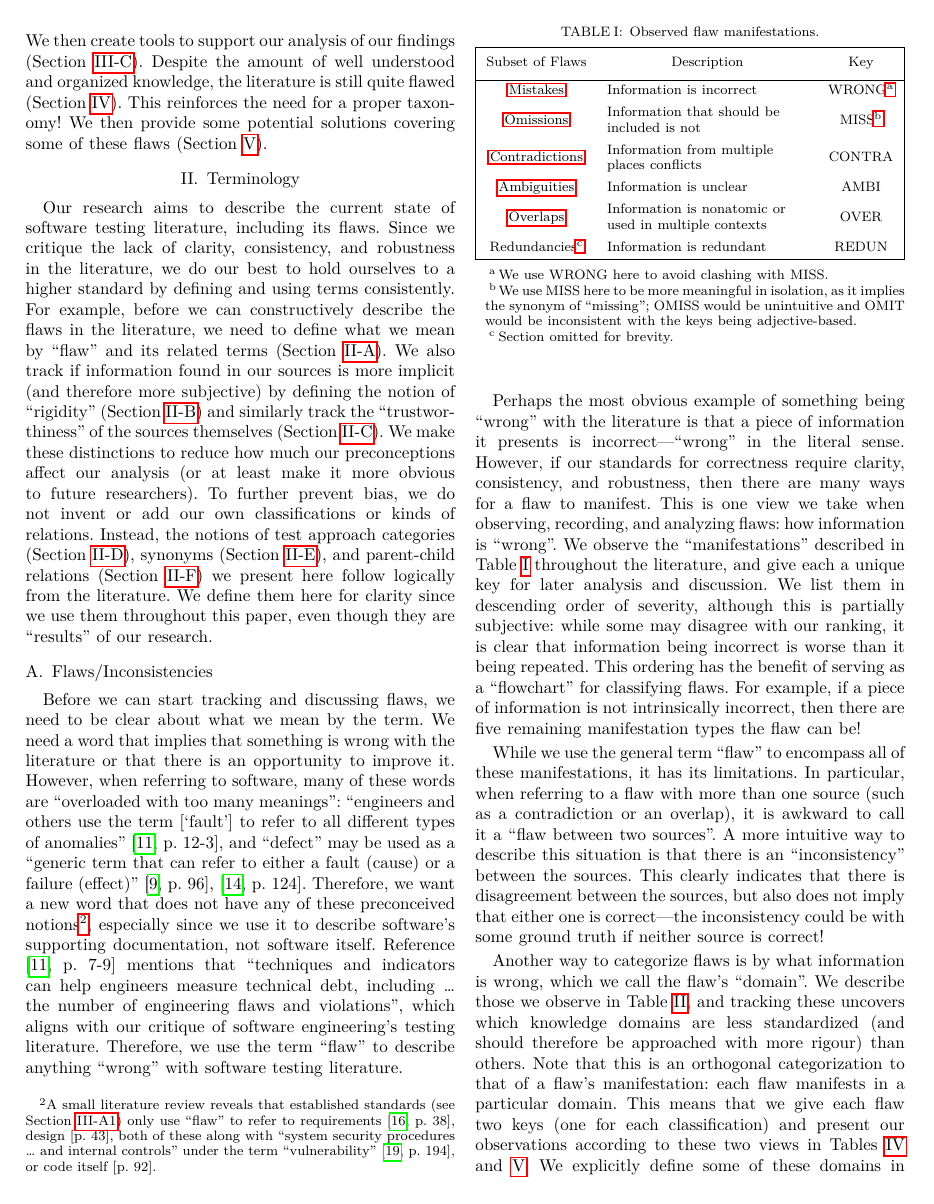
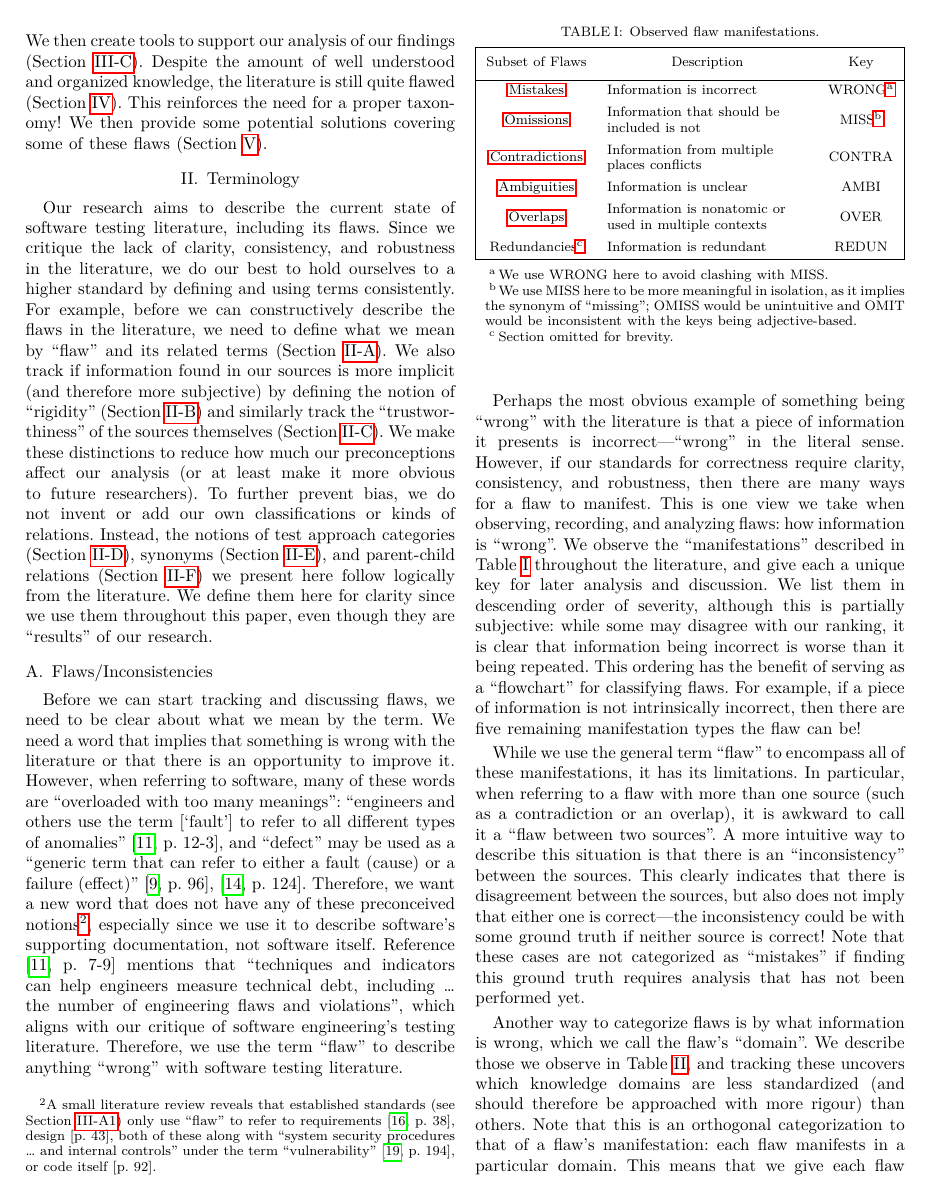
Before and after one commit to samm82/TestingTesting, a LaTeX paper (paper.tex, which reads assets.tex, assets/tables/flawMnfstDefs.tex, chapters/02_terminology.tex): page 3 of 24. The pictures show the PDF file paper.pdf that the author committed with the source.

Commit message:
Firm up definitions/distinctions between manifestations; #140
Since the blurbs given in the Flaws section are so small, I've left them as is
Rename files/labels to reflect our use of 'manifestation'; #155

```diff
--- a/assets.tex
+++ b/assets.tex
@@ -168,7 +168,7 @@
 \newcommand{\otherCatsTable}{\input{assets/tables/otherCats}}
 \newcommand{\otherCategorizationsTable}{\input{assets/tables/otherCategorizations}}
 
-\newcommand{\sntxFlawsTable}{\input{assets/tables/sntxFlaws}}
+\newcommand{\flawMnfstsTable}{\input{assets/tables/flawMnfsts}}
 \newcommand{\smntcFlawsTable}{\input{assets/tables/smntcFlaws}}
 
 \newcommand{\testReqsTable}{\input{assets/tables/testReqs}}
--- a/assets/tables/sntxFlawKinds.tex
+++ b/assets/tables/flawMnfstDefs.tex
@@ -10,7 +10,7 @@
         % HACK: paper footnote not linking properly
         note{\redunsNoteHelper{c}} = {\redunsNoteHelper{\redunsNote}},
         caption = {Observed flaw manifestations.},
-        label = {tab:sntxFlawKinds}
+        label = {tab:flawMnfstDefs}
         ]{
         colspec={|Q[c,m]X[l,m]Q[c,m]|},
         column{3} = {font=\ttfamily}, row{1} = {font=\normalfont},
--- a/chapters/02_terminology.tex
+++ b/chapters/02_terminology.tex
@@ -49,7 +49,7 @@ in the literal sense. However, if our standards for correctness require
 clarity, consistency, and robustness, then there are many ways for a flaw to
 manifest. This is one view we take when observing, recording, and analyzing
 flaws: \emph{how}\thesisissueref{155} information is ``wrong''. We observe the
-``manifestations'' described in \Cref{tab:sntxFlawKinds} throughout the
+``manifestations'' described in \Cref{tab:flawMnfstDefs} throughout the
 literature, and give each a unique key for later analysis and discussion. We
 list them in descending order of severity, although this is partially
 subjective: while some may disagree with our ranking, it is clear that
@@ -58,7 +58,7 @@ the benefit of serving as a ``flowchart'' for classifying flaws. For example,
 if a piece of information is not intrinsically incorrect, then there are five
 remaining manifestation types the flaw can be!
 
-\input{assets/tables/sntxFlawKinds}
+\input{assets/tables/flawMnfstDefs}
 
 \latertodo{Update references to flaw sections once their format is locked down;
     see \thesisissuerefhelper{134}.}
@@ -71,7 +71,9 @@ intuitive way to describe this situation is that there is an ``inconsistency''
 between the sources. This clearly indicates that there is disagreement between
 the sources, but also does not imply that either one is correct---the
 inconsistency could be with some ground truth\qtodo{Is this term well understood?}
-if \emph{neither} source is correct\thesisissueref{140,151}!
+if \emph{neither} source is correct\thesisissueref{140,151}! Note that these
+cases are not categorized as ``mistakes'' if finding this ground truth requires
+analysis that has not been performed yet.
 
 \ifnotpaper \newpage \fi
 
@@ -84,7 +86,7 @@ are less standardized (and should therefore be approached with more rigour)
 than others. Note that this is an orthogonal categorization to that of a flaw's
 manifestation: each flaw \emph{manifests} in a particular \emph{domain}. This
 means that we give each flaw two keys (one for each classification) and
-present our observations according to these two views in \Cref{tab:sntxFlaws,%
+present our observations according to these two views in \Cref{tab:flawMnfsts,%
     tab:smntcFlaws}. We explicitly define some of these domains in future
 chapters and thus present them in that same order. The remaining domains are
 straightforward enough to not require their own sections, but they do have some
@@ -111,7 +113,7 @@ directly within the literature, we also use them to track rigidity without
 getting distracted by less relevant details by summarizing the relevant
 nuance. This allows us to provide a more complete picture of the state of
 the literature; for example, we can view implicit flaws separately in
-\Cref{tab:sntxFlaws,tab:smntcFlaws}, since additional context may rectify
+\Cref{tab:flawMnfsts,tab:smntcFlaws}, since additional context may rectify
 them. Any kind of information can be implicit, including the names,
 \approachFields{} of identified test approaches. All sources cited throughout
 this \docType{} support their respective
--- a/chapters/03_methodology.tex
+++ b/chapters/03_methodology.tex
@@ -83,7 +83,7 @@ rigorous, uncomplicated, and understandable by all concerned''
 \citep[p.~viii]{IEEE2017}. For these reasons, they
 are the most trustworthy sources. However, this does not imply perfection, as we
 identify \stdSmntcFlawBrkdwn{13} % is (should be!) equal to \stdSntxFlawBrkdwn{13}
-flaws within these standards (see \Cref{tab:sntxFlaws,tab:smntcFlaws})!
+flaws within these standards (see \Cref{tab:flawMnfsts,tab:smntcFlaws})!
 Only standards for software development and testing are in scope for
 this research (see \Cref{scope}). For example, ``the purpose of the
 ISO/IEC/IEEE 29119 series is to define an internationally agreed set of
--- a/chapters/04_tools.tex
+++ b/chapters/04_tools.tex
@@ -172,6 +172,6 @@ We color any added approaches or relations orange to distinguish them.
     \input{chapters/04a_flaw_analysis}
 \else
     % Moved here to display nicely in paper
-    \sntxFlawsTable{}
+    \flawMnfstsTable{}
     \smntcFlawsTable{}
 \fi
--- a/chapters/04a_flaw_analysis.tex
+++ b/chapters/04a_flaw_analysis.tex
@@ -9,7 +9,7 @@ automated tools (\Cref{aug-flaw-analysis}). This gives us an overview of:
     \item how many flaws there are,
     \item how responsible each source tier (see \Cref{sources}) is for these flaws,
     \item how obvious (or ``rigid''; see \Cref{rigidity}) these flaws are,
-    \item how these flaws present themselves (see \Cref{sntxFlaws}), and
+    \item how these flaws present themselves (see \Cref{flawMnfsts}), and
     \item in which knowledge domains these flaws occur (see \Cref{smntcFlaws}).
 \end{itemize}
 
@@ -103,7 +103,7 @@ Alongside this citation information, we include keywords so we can assess how
 ``rigid'' a piece of information is (see \Cref{rigidity}). This is useful when
 counting flaws, since they can be both explicit and implicit but should not be
 double counted as both\thesisissueref{83}! When counting flaws in
-\Cref{tab:sntxFlaws,tab:smntcFlaws}, each one is
+\Cref{tab:flawMnfsts,tab:smntcFlaws}, each one is
 counted only for its most ``rigid'' manifestation (i.e., it will only increment
 a value in the ``Implicit'' column if it is \emph{not} also explicit),
 similarly to how we generate graphs (see \Cref{expAndImp}).
@@ -122,7 +122,7 @@ analyzed. These comments have the following format:
         \dots{} | \{C1\} \dots}
 \end{displayquote}
 \texttt{SEM} and \texttt{SYN} are placeholders for the ``keys'' given in
-\Cref{tab:sntxFlawKinds,tab:smntcFlawKinds} that we use to identify
+\Cref{tab:flawMnfstDefs,tab:smntcFlawKinds} that we use to identify
 a flaw's semantics and syntax (see \Cref{flaws}); each flaw has exactly one
 classification for each of semantics and syntax. We omit
 these keys from the examples of these comments throughout this chapter for
@@ -235,7 +235,7 @@ source tier%
 % \texttt{build/stdSmntcFlawBrkdwn.tex}. These data
 , then read them in to macros
 % (such as \macro{stdSmntcFlawBrkdwn})
-to populate \Cref{tab:sntxFlaws,tab:smntcFlaws}. For example,
+to populate \Cref{tab:flawMnfsts,tab:smntcFlaws}. For example,
 \macro[1]{stdSntxFlawBrkdwn} corresponds to the number of explicit mistakes in
 standards documents, and \macro[2]{stdSntxFlawBrkdwn} to the number of implicit
 ones. These macros also include \macro[13]{totalSntxFlawBrkdwn} and \newline
--- a/chapters/05_flaws.tex
+++ b/chapters/05_flaws.tex
@@ -10,7 +10,7 @@ After gathering all these data\footnote{Available in \texttt{ApproachGlossary.cs
         [Repository link suppressed]}{
         \url{https://github.com/samm82/TestingTesting}}.}, we find many
 flaws. To better understand and analyze them, we group them by their
-syntax and their semantics. Syntactic flaws (\Cref{sntxFlaws})
+syntax and their semantics. Syntactic flaws (\Cref{flawMnfsts})
 describe \emph{how} a flaw manifests, such as information that is wrong
 (a ``mistake''; \Cref{wrong}) or missing (an ``omission''; \Cref{miss}). On the
 other hand, semantic flaws (\Cref{smntcFlaws}) describe the
@@ -26,25 +26,25 @@ definition flaws (\Cref{defs}). Within these sections, \ifnotpaper
 source tier (see \Cref{sources}).
 
 A summary of how many flaws there are by syntax and by semantics is
-shown in \Cref{tab:sntxFlaws,tab:smntcFlaws}, respectively, where a given
+shown in \Cref{tab:flawMnfsts,tab:smntcFlaws}, respectively, where a given
 row corresponds to the number of flaws either within that
 source tier (see \Cref{sources}) and/or with a ``more trusted'' one
 (i.e., a previous row in the table). The numbers of (Exp)licit and (Imp)licit
 (see \Cref{rigidity}) flaws are also presented in these tables. Since
 each flaw is grouped by syntax \emph{and} by semantics, the totals per
 source and grand totals in these tables are equal. However, the numbers of
-flaws listed in \Cref{sntxFlaws,smntcFlaws} are not equal,
+flaws listed in \Cref{flawMnfsts,smntcFlaws} are not equal,
 as those automatically uncovered based on semantics \ifnotpaper
     (see \Cref{auto-flaw-analysis}) \fi are only listed in the corresponding
 category section for clarity; they still contribute to the counts in
-\Cref{tab:sntxFlaws}!
+\Cref{tab:flawMnfsts}!
 
 Moreover, certain ``subsets'' of testing revealed many interconnected
 flaws. These are given in their respective sections as a ``third view''
 to keep related information together, but still count towards the syntaxes and
 semantics of flaws listed above\ifnotpaper\ (\Cref{aug-flaw-analysis}
     outlines how this is done)\fi, causing a further mismatch between the counts
-in \Cref{tab:sntxFlaws,tab:smntcFlaws} and the counts in \Cref{sntxFlaws,%
+in \Cref{tab:flawMnfsts,tab:smntcFlaws} and the counts in \Cref{flawMnfsts,%
     smntcFlaws}. The ``problem'' subsets of testing include
 \nameref{func-test-flaw}, \ifnotpaper\nameref{oat-flaw}, \fi
 \nameref{recov-flaw}, \nameref{scal-flaw}, and \nameref{compat-flaw}.
--- a/common_macros.tex
+++ b/common_macros.tex
@@ -142,6 +142,10 @@
     acceleration tolerance of \accelTolTest{}, which don't exactly seem
     relevant\dots\todo{Is this a scope flaw?}%
 }
+
+\NewDocumentCommand{\contraBothWrong}{s}{are considered contradictions and not
+    \IfBooleanTF#1{mistakes}{\nameref{wrong}}, since this would require
+    analysis that has not been performed yet}
 
 % Used in parSyns tables
 \def\ftrnote{Fault tolerance testing may also be a subapproach of
```
Also changed, not shown: assets/tables/flawMnfsts.tex (renamed from assets/tables/sntxFlaws.tex, +2 -2 lines), paper.pdf, thesis.pdf, chapters/04a_flaw_analysis.tex (6 more changed lines), chapters/05_flaws.tex (32 more changed lines), 1 other file.
